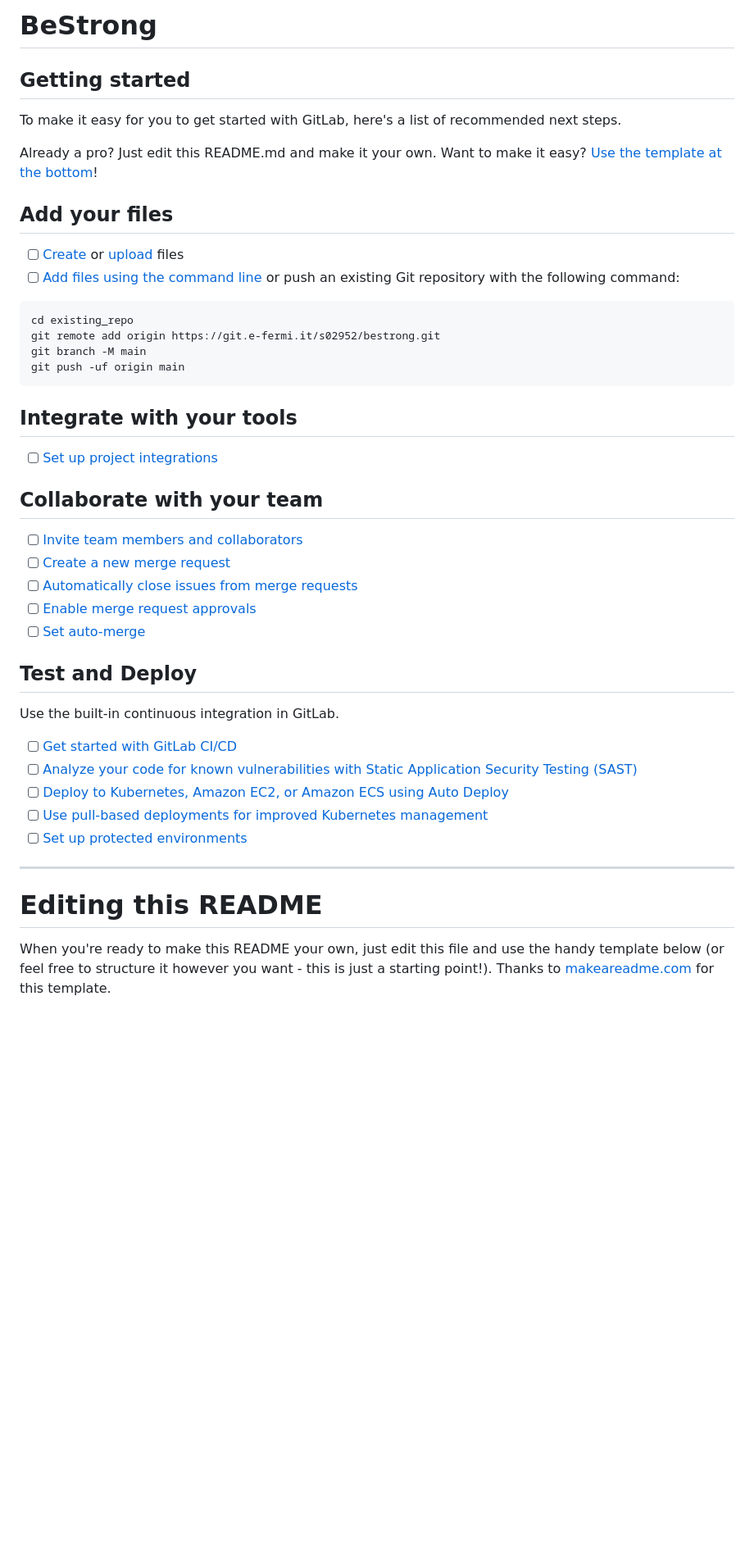
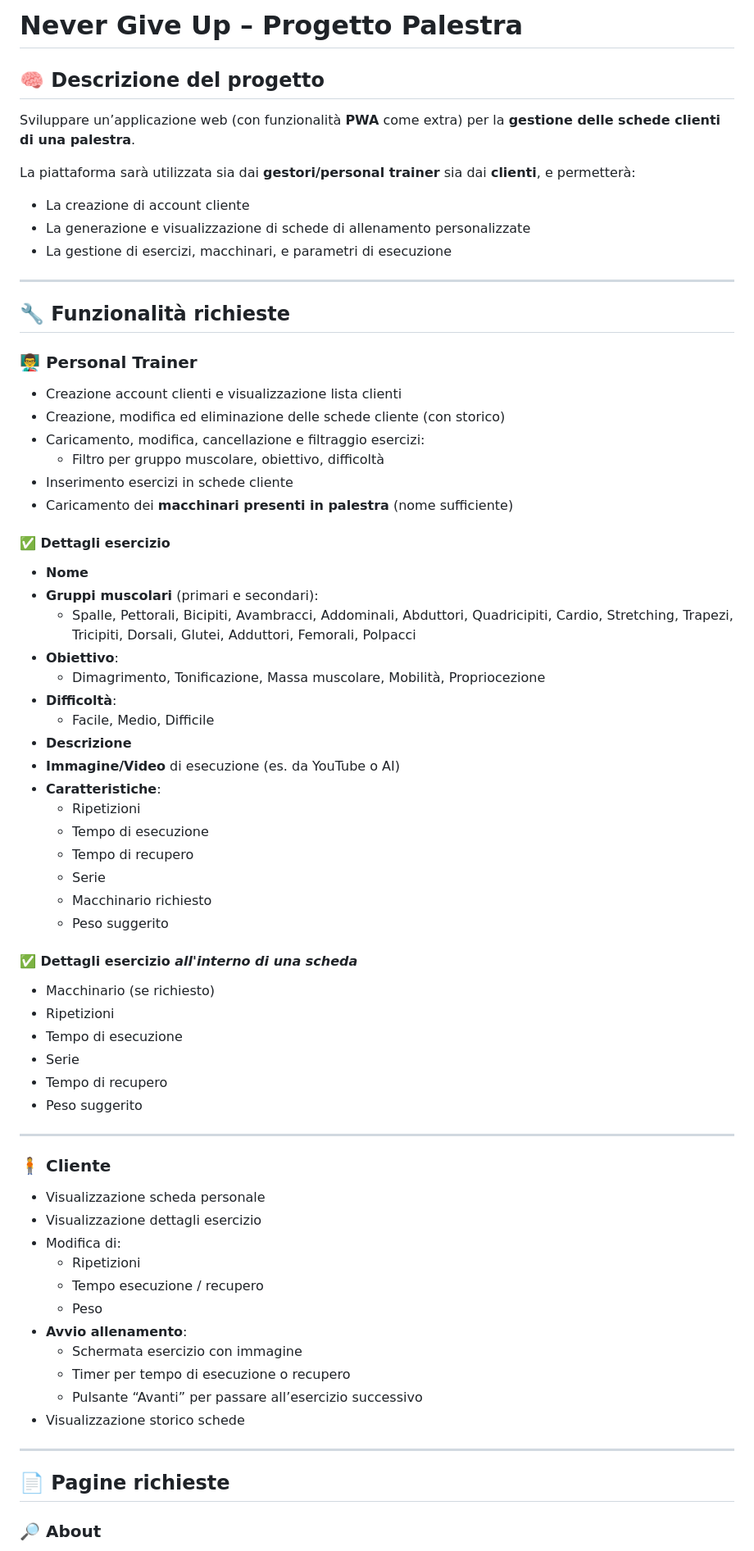
Before and after one commit to Nicola670/Bestrong, a Markdown page: README.md, the part around one of its changes. Shown at 82% size. GitHub-like rendering; blank space fills up the shorter version.

Commit message:
Adattamento del README.md alla consegna del lavoro

````diff
--- a/README.md
+++ b/README.md
@@ -1,50 +1,75 @@
-# BeStrong
+# Never Give Up – Progetto Palestra
 
+## 🧠 Descrizione del progetto
 
+Sviluppare un’applicazione web (con funzionalità **PWA** come extra) per la **gestione delle schede clienti di una palestra**.
 
-## Getting started
+La piattaforma sarà utilizzata sia dai **gestori/personal trainer** sia dai **clienti**, e permetterà:
 
-To make it easy for you to get started with GitLab, here's a list of recommended next steps.
+- La creazione di account cliente
+- La generazione e visualizzazione di schede di allenamento personalizzate
+- La gestione di esercizi, macchinari, e parametri di esecuzione
 
-Already a pro? Just edit this README.md and make it your own. Want to make it easy? [Use the template at the bottom](#editing-this-readme)!
+---
 
-## Add your files
+## 🔧 Funzionalità richieste
 
-- [ ] [Create](https://docs.gitlab.com/ee/user/project/repository/web_editor.html#create-a-file) or [upload](https://docs.gitlab.com/ee/user/project/repository/web_editor.html#upload-a-file) files
-- [ ] [Add files using the command line](https://docs.gitlab.com/ee/gitlab-basics/add-file.html#add-a-file-using-the-command-line) or push an existing Git repository with the following command:
+### 👨‍🏫 Personal Trainer
 
-```
-cd existing_repo
-git remote add origin https://git.e-fermi.it/s02952/bestrong.git
-git branch -M main
-git push -uf origin main
-```
+- Creazione account clienti e visualizzazione lista clienti
+- Creazione, modifica ed eliminazione delle schede cliente (con storico)
+- Caricamento, modifica, cancellazione e filtraggio esercizi:
+  - Filtro per gruppo muscolare, obiettivo, difficoltà
+- Inserimento esercizi in schede cliente
+- Caricamento dei **macchinari presenti in palestra** (nome sufficiente)
 
-## Integrate with your tools
+#### ✅ Dettagli esercizio
 
-- [ ] [Set up project integrations](https://git.e-fermi.it/s02952/bestrong/-/settings/integrations)
+- **Nome**
+- **Gruppi muscolari** (primari e secondari):
+  - Spalle, Pettorali, Bicipiti, Avambracci, Addominali, Abduttori, Quadricipiti, Cardio, Stretching, Trapezi, Tricipiti, Dorsali, Glutei, Adduttori, Femorali, Polpacci
+- **Obiettivo**:
+  - Dimagrimento, Tonificazione, Massa muscolare, Mobilità, Propriocezione
+- **Difficoltà**:
+  - Facile, Medio, Difficile
+- **Descrizione**
+- **Immagine/Video** di esecuzione (es. da YouTube o AI)
+- **Caratteristiche**:
+  - Ripetizioni
+  - Tempo di esecuzione
+  - Tempo di recupero
+  - Serie
+  - Macchinario richiesto
+  - Peso suggerito
 
-## Collaborate with your team
+#### ✅ Dettagli esercizio *all'interno di una scheda*
 
-- [ ] [Invite team members and collaborators](https://docs.gitlab.com/ee/user/project/members/)
-- [ ] [Create a new merge request](https://docs.gitlab.com/ee/user/project/merge_requests/creating_merge_requests.html)
-- [ ] [Automatically close issues from merge requests](https://docs.gitlab.com/ee/user/project/issues/managing_issues.html#closing-issues-automatically)
-- [ ] [Enable merge request approvals](https://docs.gitlab.com/ee/user/project/merge_requests/approvals/)
-- [ ] [Set auto-merge](https://docs.gitlab.com/ee/user/project/merge_requests/merge_when_pipeline_succeeds.html)
+- Macchinario (se richiesto)
+- Ripetizioni
+- Tempo di esecuzione
+- Serie
+- Tempo di recupero
+- Peso suggerito
 
-## Test and Deploy
+---
 
-Use the built-in continuous integration in GitLab.
+### 🧍 Cliente
 
-- [ ] [Get started with GitLab CI/CD](https://docs.gitlab.com/ee/ci/quick_start/)
-- [ ] [Analyze your code for known vulnerabilities with Static Application Security Testing (SAST)](https://docs.gitlab.com/ee/user/application_security/sast/)
-- [ ] [Deploy to Kubernetes, Amazon EC2, or Amazon ECS using Auto Deploy](https://docs.gitlab.com/ee/topics/autodevops/requirements.html)
-- [ ] [Use pull-based deployments for improved Kubernetes management](https://docs.gitlab.com/ee/user/clusters/agent/)
-- [ ] [Set up protected environments](https://docs.gitlab.com/ee/ci/environments/protected_environments.html)
+- Visualizzazione scheda personale
+- Visualizzazione dettagli esercizio
+- Modifica di:
+  - Ripetizioni
+  - Tempo esecuzione / recupero
+  - Peso
+- **Avvio allenamento**:
+  - Schermata esercizio con immagine
+  - Timer per tempo di esecuzione o recupero
+  - Pulsante “Avanti” per passare all’esercizio successivo
+- Visualizzazione storico schede
 
-***
+---
 
-# Editing this README
+## 📄 Pagine richieste
 
-When you're ready to make this README your own, just edit this file and use the handy template below (or feel free to structure it however you want - this is just a starting point!). Thanks to [makeareadme.com](https://www.makeareadme.com/) for this template.
+### 🔎 About
 
````
Also changed, not shown: other parts of README.md (+63 -28 lines).
